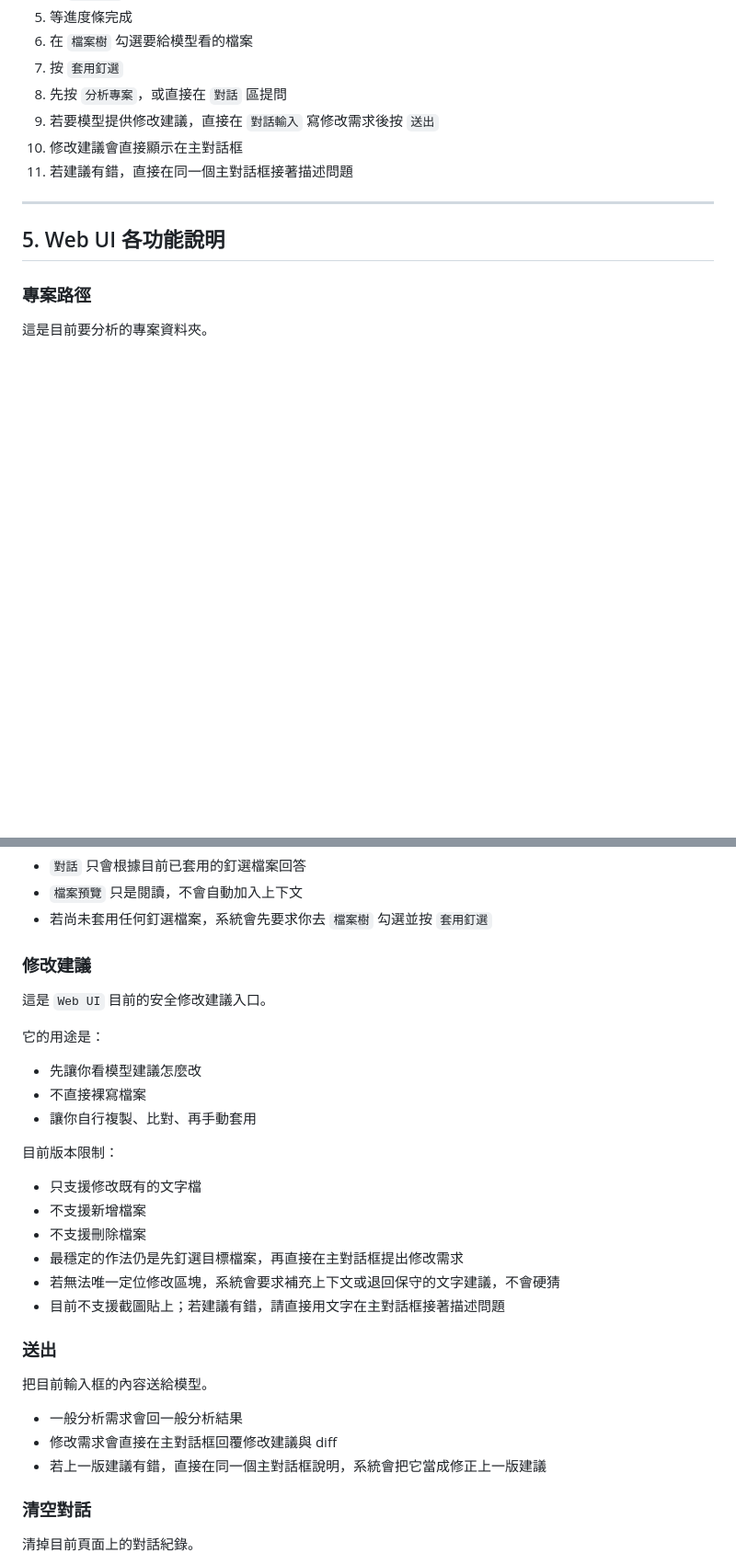
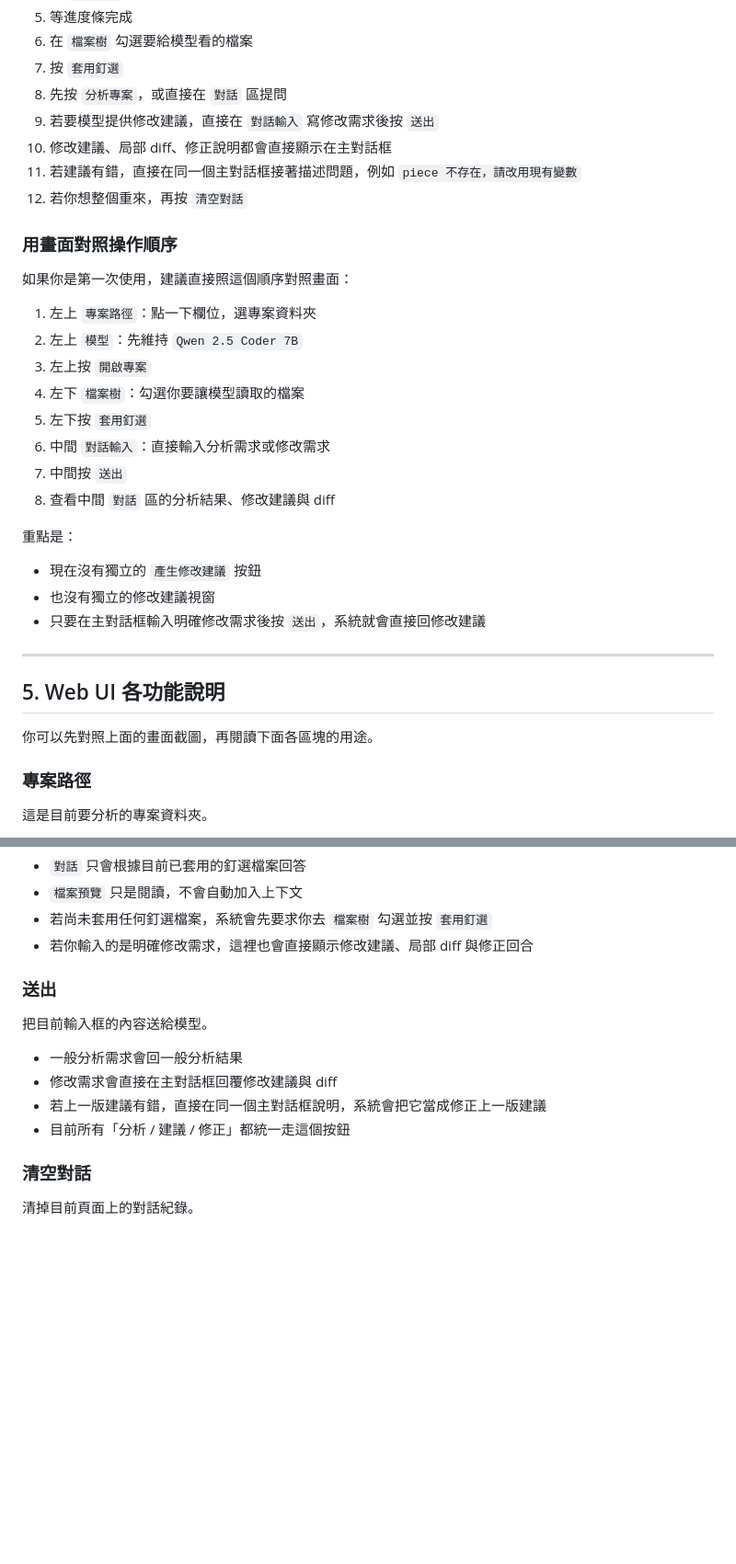
Before and after one commit to Lzxpan/CodeWorker, a Markdown page: README.md, 2 parts joined by grey strips. Shown: that part at 92% size. GitHub-like rendering; blank space fills up the shorter version.

```diff
--- a/README.md
+++ b/README.md
@@ -129,12 +156,34 @@ http://127.0.0.1:8764
 7. 按 `套用釘選`
 8. 先按 `分析專案`，或直接在 `對話` 區提問
 9. 若要模型提供修改建議，直接在 `對話輸入` 寫修改需求後按 `送出`
-10. 修改建議會直接顯示在主對話框
-11. 若建議有錯，直接在同一個主對話框接著描述問題
+10. 修改建議、局部 diff、修正說明都會直接顯示在主對話框
+11. 若建議有錯，直接在同一個主對話框接著描述問題，例如 `piece 不存在，請改用現有變數`
+12. 若你想整個重來，再按 `清空對話`
+
+### 用畫面對照操作順序
+
+如果你是第一次使用，建議直接照這個順序對照畫面：
+
+1. 左上 `專案路徑`：點一下欄位，選專案資料夾
+2. 左上 `模型`：先維持 `Qwen 2.5 Coder 7B`
+3. 左上按 `開啟專案`
+4. 左下 `檔案樹`：勾選你要讓模型讀取的檔案
+5. 左下按 `套用釘選`
+6. 中間 `對話輸入`：直接輸入分析需求或修改需求
+7. 中間按 `送出`
+8. 查看中間 `對話` 區的分析結果、修改建議與 diff
+
+重點是：
+
+- 現在沒有獨立的 `產生修改建議` 按鈕
+- 也沒有獨立的修改建議視窗
+- 只要在主對話框輸入明確修改需求後按 `送出`，系統就會直接回修改建議
 
 ---
 
 ## 5. Web UI 各功能說明
+
+你可以先對照上面的畫面截圖，再閱讀下面各區塊的用途。
 
 ### 專案路徑
 
@@ -250,25 +299,7 @@ http://127.0.0.1:8764
 - `對話` 只會根據目前已套用的釘選檔案回答
 - `檔案預覽` 只是閱讀，不會自動加入上下文
 - 若尚未套用任何釘選檔案，系統會先要求你去 `檔案樹` 勾選並按 `套用釘選`
-
-### 修改建議
-
-這是 `Web UI` 目前的安全修改建議入口。
-
-它的用途是：
-
-- 先讓你看模型建議怎麼改
-- 不直接裸寫檔案
-- 讓你自行複製、比對、再手動套用
-
-目前版本限制：
-
-- 只支援修改既有的文字檔
-- 不支援新增檔案
-- 不支援刪除檔案
-- 最穩定的作法仍是先釘選目標檔案，再直接在主對話框提出修改需求
-- 若無法唯一定位修改區塊，系統會要求補充上下文或退回保守的文字建議，不會硬猜
-- 目前不支援截圖貼上；若建議有錯，請直接用文字在主對話框接著描述問題
+- 若你輸入的是明確修改需求，這裡也會直接顯示修改建議、局部 diff 與修正回合
 
 ### 送出
 
@@ -277,6 +308,7 @@ http://127.0.0.1:8764
 - 一般分析需求會回一般分析結果
 - 修改需求會直接在主對話框回覆修改建議與 diff
 - 若上一版建議有錯，直接在同一個主對話框說明，系統會把它當成修正上一版建議
+- 目前所有「分析 / 建議 / 修正」都統一走這個按鈕
 
 ### 清空對話
 
```
Also changed, not shown: other parts of README.md (+50 -3 lines), docs/screenshots/webui-overview.png (added), docs/screenshots/webui-pinned-workspace.png (added).
